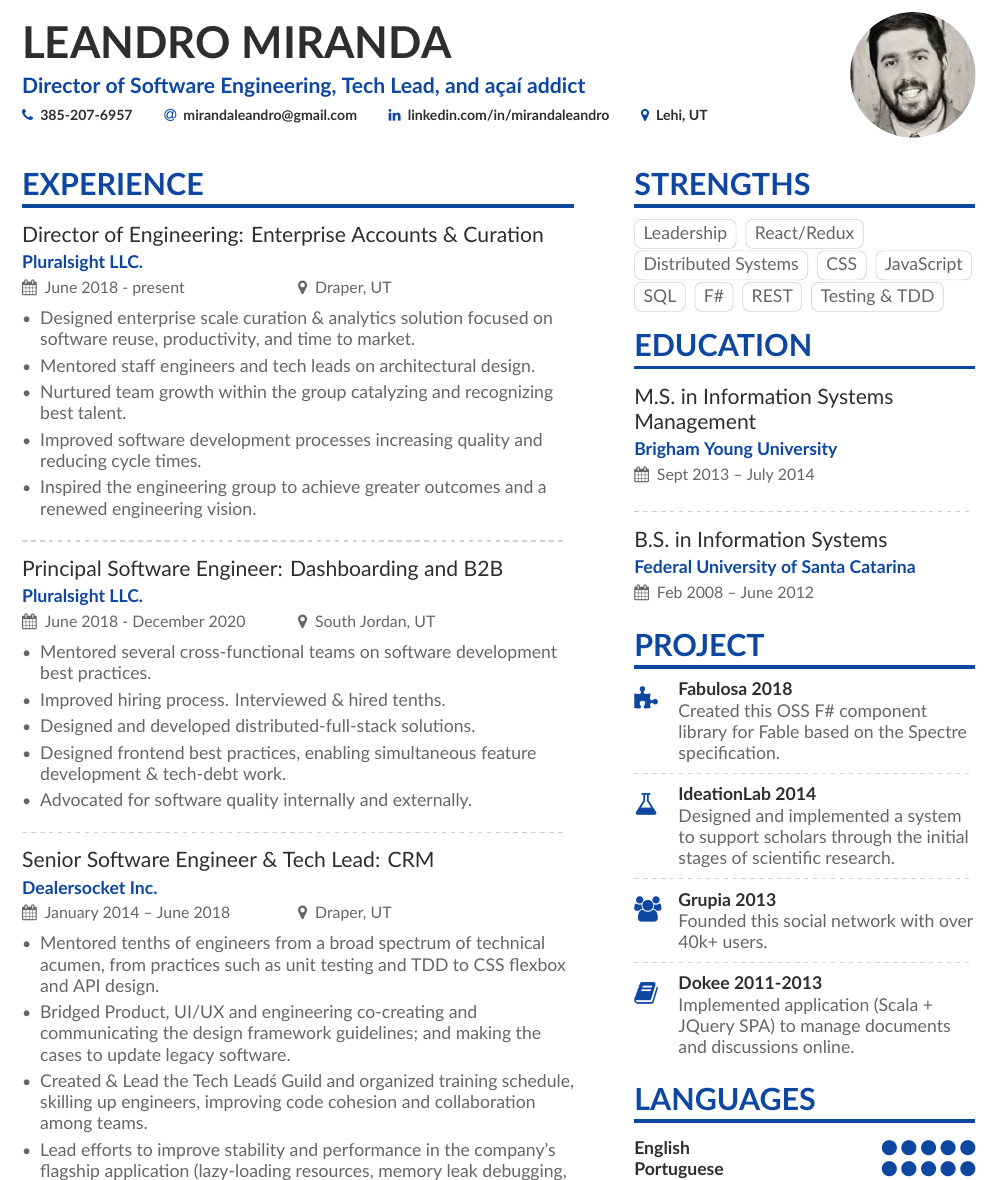
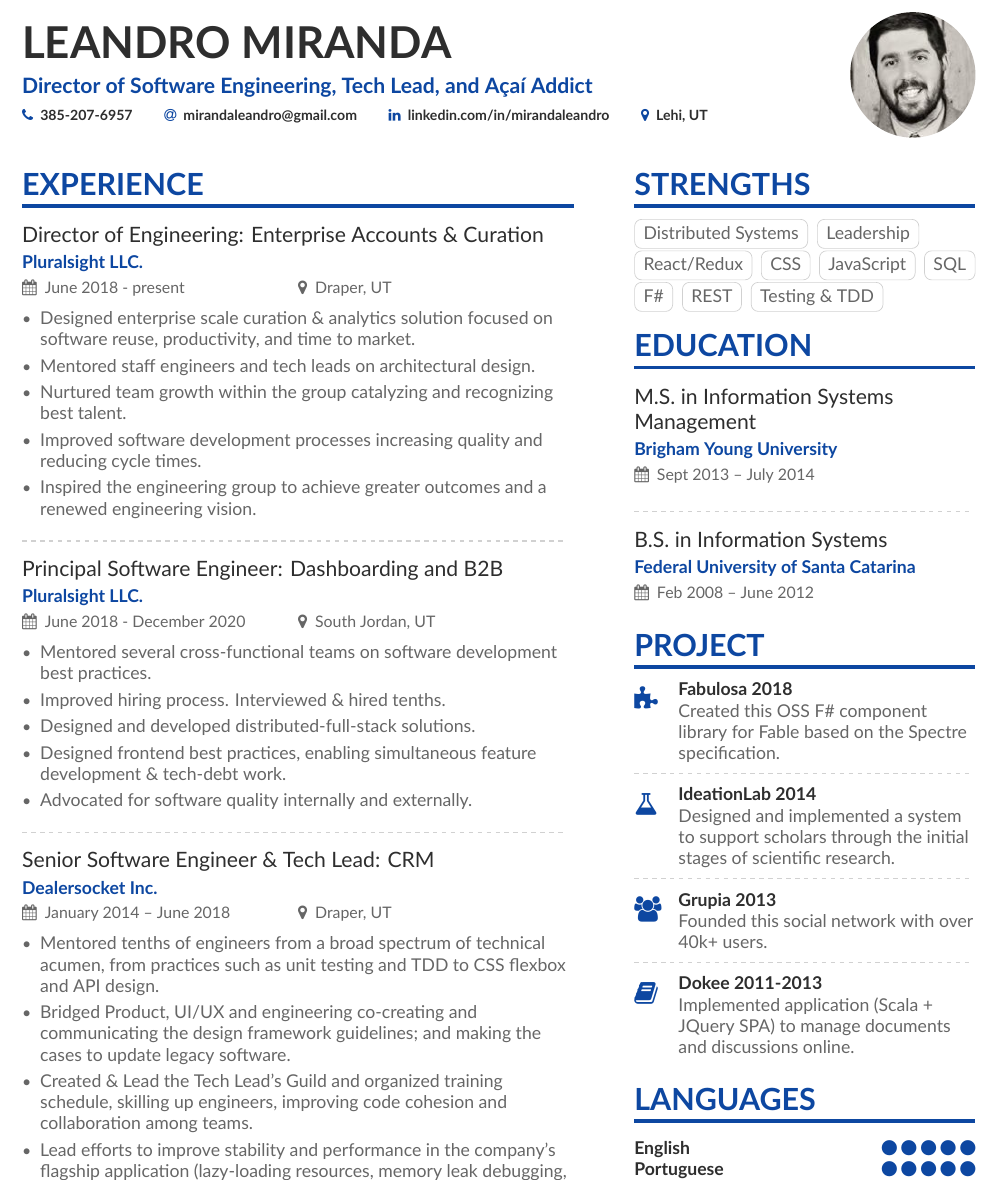
Before and after one commit to mirandaleandro/resume, a LaTeX CV (main.tex, which reads page1sidebar.tex): part of the page, cut so that both start at the same text. Compiled offline with XeLaTeX.

Commit message:
fix capitalization, moved distributed systems up

```diff
--- a/main.tex
+++ b/main.tex
@@ -60,7 +60,7 @@
 
 \begin{document}
 \name{Leandro Miranda}
-\tagline{Director of Software Engineering, Tech Lead, and açaí addict}
+\tagline{Director of Software Engineering, Tech Lead, and Açaí Addict}
 \photo{2.5cm}{avatar}
 \personalinfo{%
   % You can add your own with \printinfo{symbol}{detail}
@@ -105,7 +105,7 @@
 \begin{itemize}
 \item Mentored tenths of engineers from a broad spectrum of technical acumen, from practices such as unit testing and TDD to CSS flexbox and API design.
 \item Bridged Product, UI/UX and engineering co-creating and communicating the design framework guidelines; and making the cases to update legacy software.
-\item Created \& Lead the Tech Lead\'s Guild and organized training schedule, skilling up engineers, improving code cohesion and collaboration among teams.
+\item Created \& Lead the Tech Lead's Guild and organized training schedule, skilling up engineers, improving code cohesion and collaboration among teams.
 \item Lead efforts to improve stability and performance in the company's flagship application (lazy-loading resources, memory leak debugging, caching, etc.)
 \end{itemize}
 \divider
--- a/page1sidebar.tex
+++ b/page1sidebar.tex
@@ -1,7 +1,7 @@
 \cvsection{Strengths}
+\cvtag{Distributed Systems}
 \cvtag{Leadership}
 \cvtag{React/Redux}
-\cvtag{Distributed Systems}
 \cvtag{CSS}
 \cvtag{JavaScript}
 \cvtag{SQL}
```
Also changed, not shown: main.pdf.
